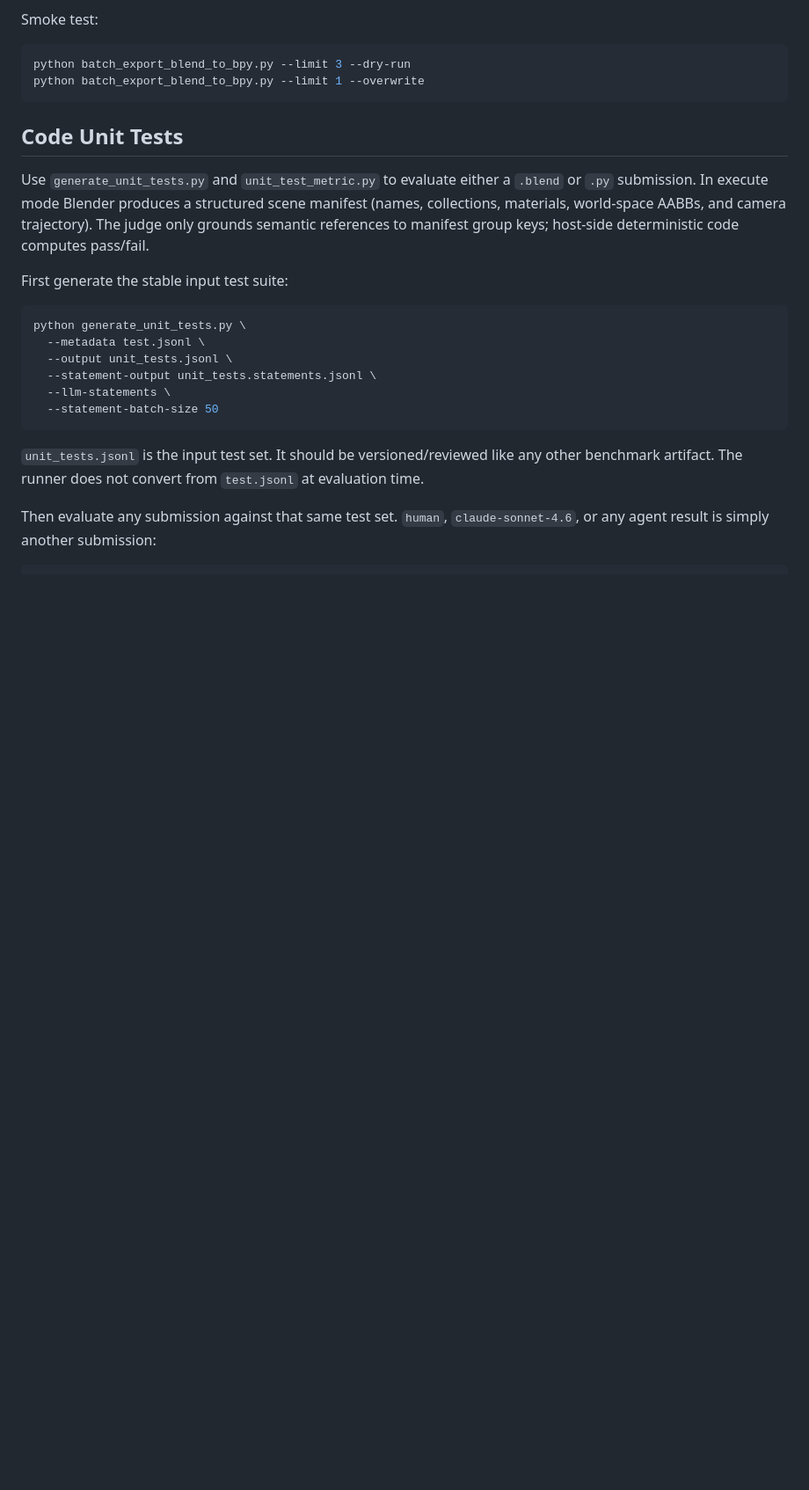
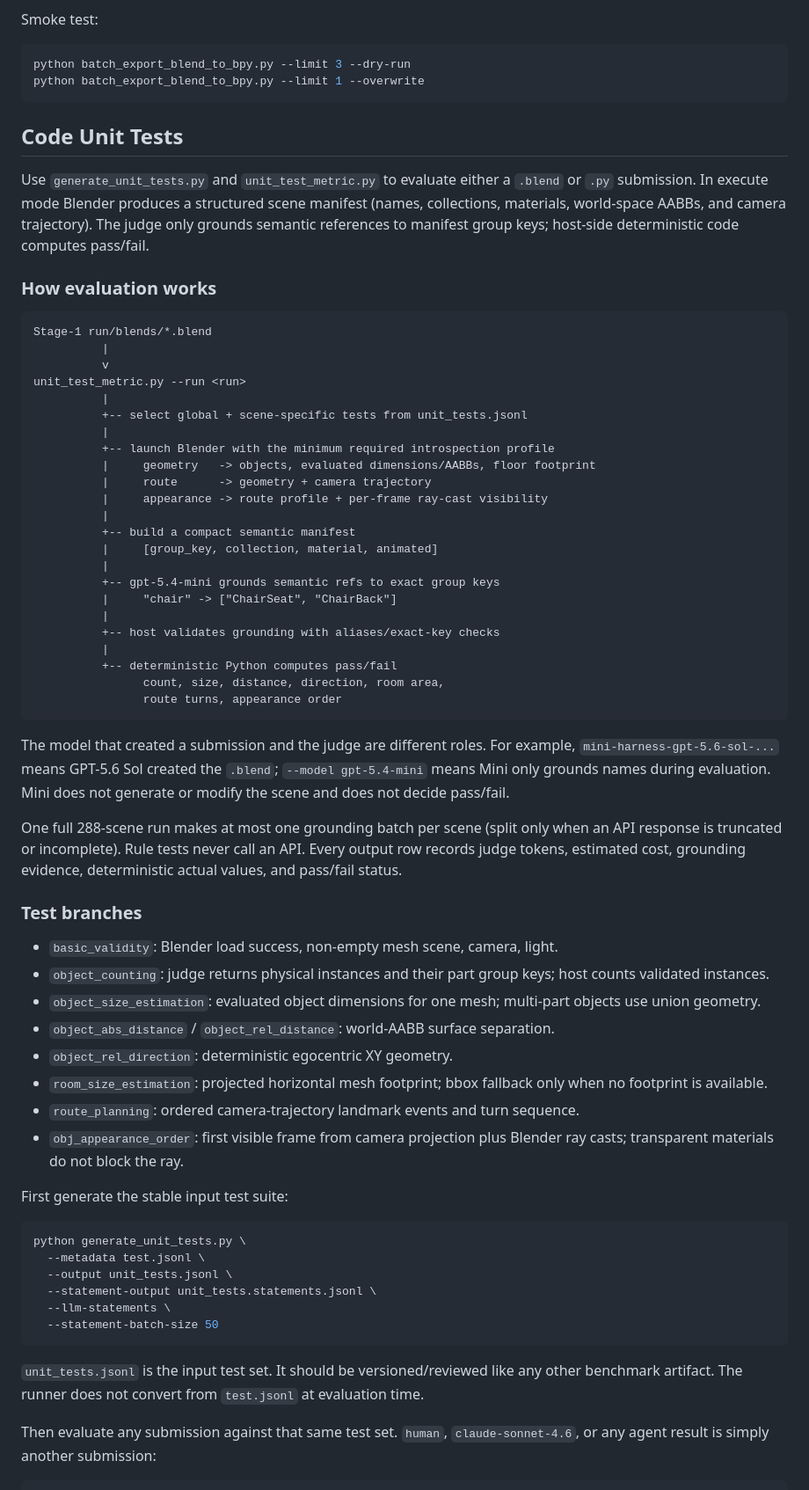
Before and after one commit to callingforhelp/BVB, a Markdown page: eval/README.md, the part around one of its changes. Shown at 88% size. GitHub-like rendering; blank space fills up the shorter version.

Commit message:
Document executable evaluation workflow
Clarify the Blender introspection, semantic grounding, deterministic test branches, smoke testing, and sharded full-run flow.

Co-authored-by: Cursor <cursoragent@cursor.com>

````diff
--- a/eval/README.md
+++ b/eval/README.md
@@ -89,6 +92,59 @@ Use `generate_unit_tests.py` and `unit_test_metric.py` to evaluate either a
 scene manifest (names, collections, materials, world-space AABBs, and camera
 trajectory). The judge only grounds semantic references to manifest group keys;
 host-side deterministic code computes pass/fail.
+
+### How evaluation works
+
+```text
+Stage-1 run/blends/*.blend
+          |
+          v
+unit_test_metric.py --run <run>
+          |
+          +-- select global + scene-specific tests from unit_tests.jsonl
+          |
+          +-- launch Blender with the minimum required introspection profile
+          |     geometry   -> objects, evaluated dimensions/AABBs, floor footprint
+          |     route      -> geometry + camera trajectory
+          |     appearance -> route profile + per-frame ray-cast visibility
+          |
+          +-- build a compact semantic manifest
+          |     [group_key, collection, material, animated]
+          |
+          +-- gpt-5.4-mini grounds semantic refs to exact group keys
+          |     "chair" -> ["ChairSeat", "ChairBack"]
+          |
+          +-- host validates grounding with aliases/exact-key checks
+          |
+          +-- deterministic Python computes pass/fail
+                count, size, distance, direction, room area,
+                route turns, appearance order
+```
+
+The model that created a submission and the judge are different roles. For
+example, `mini-harness-gpt-5.6-sol-...` means GPT-5.6 Sol created the `.blend`;
+`--model gpt-5.4-mini` means Mini only grounds names during evaluation. Mini
+does not generate or modify the scene and does not decide pass/fail.
+
+One full 288-scene run makes at most one grounding batch per scene (split only
+when an API response is truncated or incomplete). Rule tests never call an API.
+Every output row records judge tokens, estimated cost, grounding evidence,
+deterministic actual values, and pass/fail status.
+
+### Test branches
+
+- `basic_validity`: Blender load success, non-empty mesh scene, camera, light.
+- `object_counting`: judge returns physical instances and their part group keys;
+  host counts validated instances.
+- `object_size_estimation`: evaluated object dimensions for one mesh; multi-part
+  objects use union geometry.
+- `object_abs_distance` / `object_rel_distance`: world-AABB surface separation.
+- `object_rel_direction`: deterministic egocentric XY geometry.
+- `room_size_estimation`: projected horizontal mesh footprint; bbox fallback
+  only when no footprint is available.
+- `route_planning`: ordered camera-trajectory landmark events and turn sequence.
+- `obj_appearance_order`: first visible frame from camera projection plus
+  Blender ray casts; transparent materials do not block the ray.
 
 First generate the stable input test suite:
 
````
Also changed, not shown: other parts of eval/README.md (+6 -3 lines), README.md (+17 -0 lines).
